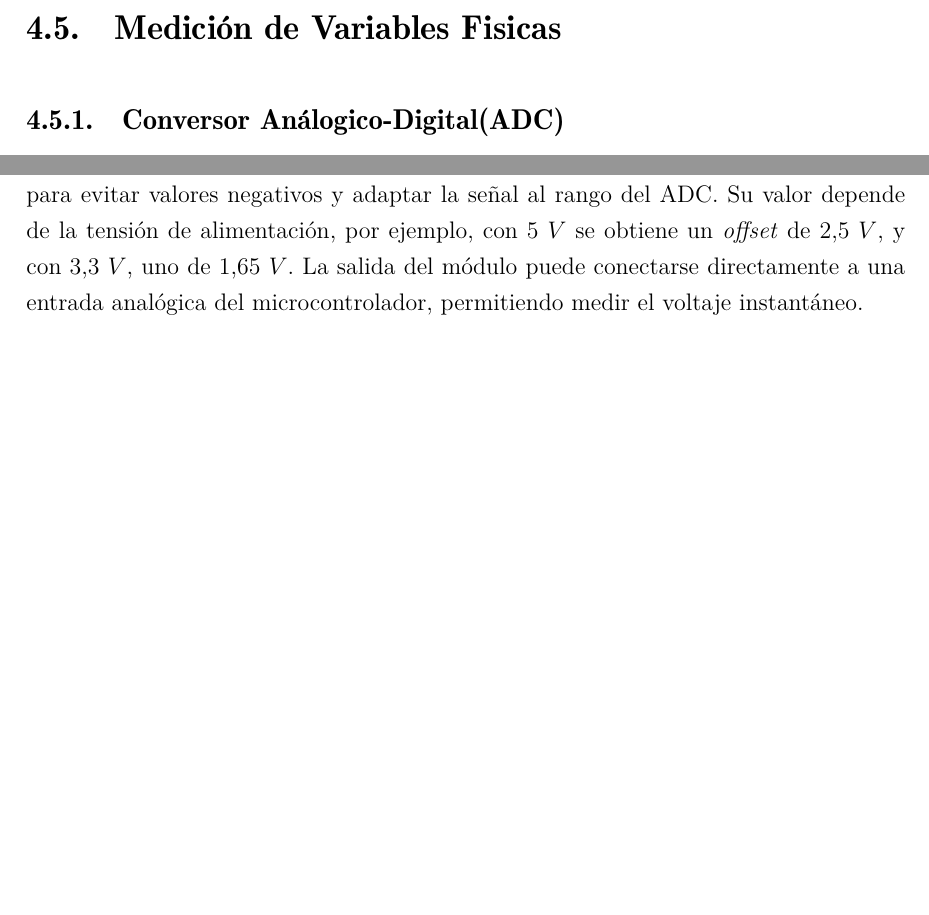
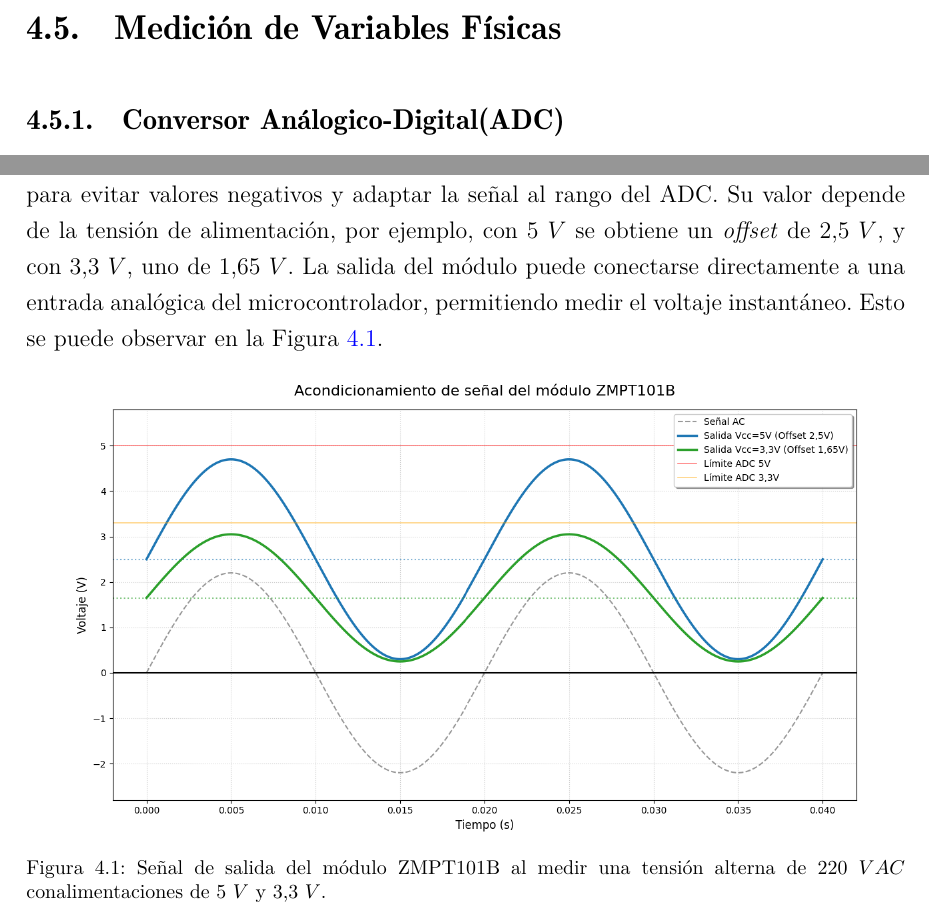
Before and after one commit to pabloesilva/Tesis_Ing_Computacion, a LaTeX thesis (1_Tesis.tex, which reads 2-1_MarcoTeorico.tex): two parts of pages 35 and 36 of 124, joined at a grey line, cut so that both start at the same text, the shorter picture padded with empty space. Compiled offline with pdfLaTeX.

Commit message:
Se incluye un gráfico para la explicación del ZMPT101B. Se muestra la señal de salida al medir una tensión alterna de 220 VAC con diferentes tensiones de alimentación.

```diff
--- a/2-1_MarcoTeorico.tex
+++ b/2-1_MarcoTeorico.tex
@@ -125,7 +125,14 @@ Este último método es el utilizado por el microcontrolador ESP32 para realizar
 
 El módulo ZMPT101B está diseñado para medir tensiones alternas, como las presentes en instalaciones domésticas, comerciales e indutriales, que no pueden ser leídas directamente por el ADC de un microcontrolador debido a que exceden su rango de entrada. Para resolver esto, el dispositivo reduce el voltaje de entrada a un nivel adecuado para su lectura por microcontroladores. Puede trabajar con señales de hasta 250 $VAC$ y proporciona en su salida una onda senoidal cuya amplitud puede ajustarse mediante un potenciómetro incorporado.
 
-Este módulo combina un transformador con una etapa de acondicionamiento de señal. El transformador proporciona aislamiento galvánico y permite la medición de señales alternas. Su bobina primaria se conecta a la fuente de voltaje a medir, mientras que la secundaria alimenta el circuito de acondicionamiento \cite{zmpt101b_datasheet}. Dicho circuito incluye un divisor de tensión y un amplificador operacional LM358, encargado de añadir un desplazamiento de nivel (\textit{offset}) a la señal de salida. Este desplazamiento es necesario para evitar valores negativos y adaptar la señal al rango del ADC. Su valor depende de la tensión de alimentación, por ejemplo, con 5 $V$ se obtiene un \textit{offset} de 2,5 $V$, y con 3,3 $V$, uno de 1,65 $V$. La salida del módulo puede conectarse directamente a una entrada analógica del microcontrolador, permitiendo medir el voltaje instantáneo.
+Este módulo combina un transformador con una etapa de acondicionamiento de señal. El transformador proporciona aislamiento galvánico y permite la medición de señales alternas. Su bobina primaria se conecta a la fuente de voltaje a medir, mientras que la secundaria alimenta el circuito de acondicionamiento \cite{zmpt101b_datasheet}. Dicho circuito incluye un divisor de tensión y un amplificador operacional LM358, encargado de añadir un desplazamiento de nivel (\textit{offset}) a la señal de salida. Este desplazamiento es necesario para evitar valores negativos y adaptar la señal al rango del ADC. Su valor depende de la tensión de alimentación, por ejemplo, con 5 $V$ se obtiene un \textit{offset} de 2,5 $V$, y con 3,3 $V$, uno de 1,65 $V$. La salida del módulo puede conectarse directamente a una entrada analógica del microcontrolador, permitiendo medir el voltaje instantáneo. Esto se puede observar en la Figura~\ref{fig:senial-azmpt101b}.
+
+\begin{figure}[htbp]
+    \centering
+    \includegraphics[width=0.9\textwidth]{imagenes/senial-zmpt101b.png}
+    \caption{Señal de salida del módulo ZMPT101B al medir una tensión alterna de 220 $VAC$ conalimentaciones de 5 $V$ y 3,3 $V$.}
+    \label{fig:senial-azmpt101b}
+\end{figure}
 
 \subsection{Sensor de corriente ACS712}
 El sensor de corriente ACS712, en específico la versión de 20 $A$, permite medir tanto corriente continua como alterna en un rango de hasta $\pm$ 20 $A$ mediante el uso del efecto Hall. Es una solución económica, precisa y fácil de implementar, tipicamente usado en control de motores, detección y gestión de cargas, protección de sobrecorriente, entre otros \cite{acs712_datasheet}.
```
Also changed, not shown: imagenes/senial-zmpt101b.png (added), 2-1_MarcoTeorico.tex (2 more changed lines).
